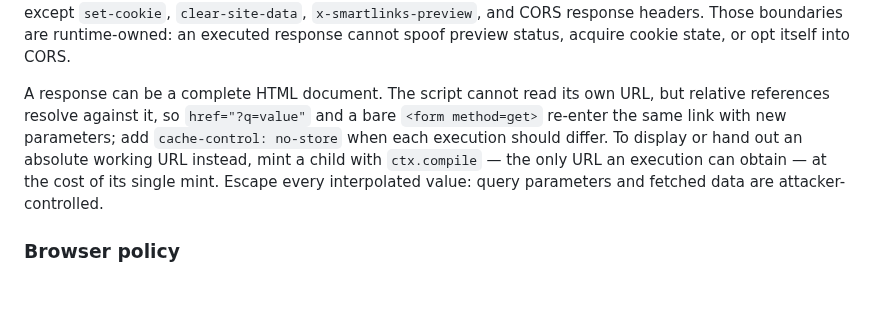
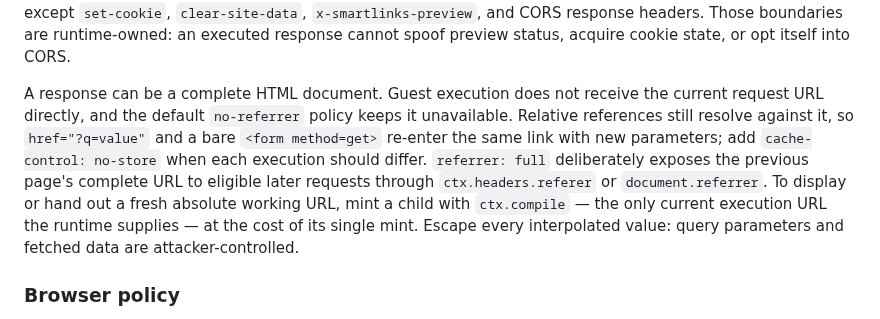
Before and after one commit to jonaslsaa/smartlinks, a Markdown page: public/smartlinks-for-agents.md, the part around the change. Drawn GitHub-style; blank space fills up the shorter version.

Commit message:
Clarify full referrer URL disclosure

```diff
--- a/public/smartlinks-for-agents.md
+++ b/public/smartlinks-for-agents.md
@@ -74,12 +74,15 @@ except `set-cookie`, `clear-site-data`, `x-smartlinks-preview`, and CORS respons
 boundaries are runtime-owned: an executed response cannot spoof preview status, acquire cookie
 state, or opt itself into CORS.
 
-A response can be a complete HTML document. The script cannot read its own URL, but relative
-references resolve against it, so `href="?q=value"` and a bare `<form method=get>` re-enter the
-same link with new parameters; add `cache-control: no-store` when each execution should differ.
-To display or hand out an absolute working URL instead, mint a child with `ctx.compile` — the only
-URL an execution can obtain — at the cost of its single mint. Escape every interpolated value:
-query parameters and fetched data are attacker-controlled.
+A response can be a complete HTML document. Guest execution does not receive the current request
+URL directly, and the default `no-referrer` policy keeps it unavailable. Relative references still
+resolve against it, so `href="?q=value"` and a bare `<form method=get>` re-enter the same link with
+new parameters; add `cache-control: no-store` when each execution should differ. `referrer: full`
+deliberately exposes the previous page's complete URL to eligible later requests through
+`ctx.headers.referer` or `document.referrer`. To display or hand out a fresh absolute working URL,
+mint a child with `ctx.compile` — the only current execution URL the runtime supplies — at the cost
+of its single mint. Escape every interpolated value: query parameters and fetched data are
+attacker-controlled.
 
 ### Browser policy
 
```
